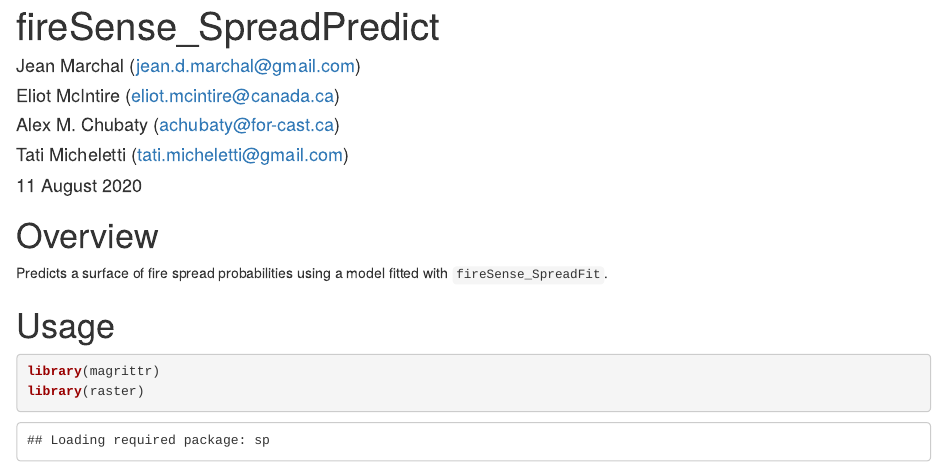
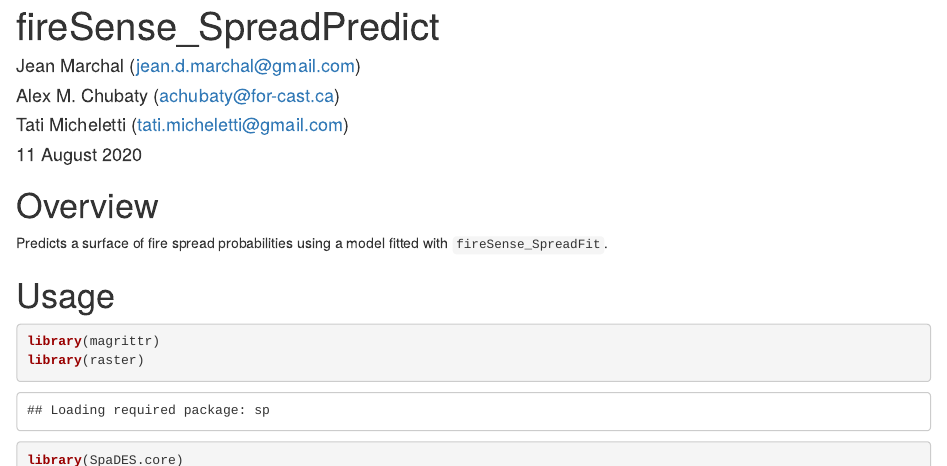
Before and after one commit to PredictiveEcology/fireSense_SpreadPredict, an R Markdown document (fireSense_SpreadPredict.Rmd): the page in a window 1100 px wide, from its top. Rendered offline with R 4.5, knitr and Pandoc, with nearby package versions; some code elsewhere in the file could not run offline.

Commit message:
Revert "add eliot as Rmd co-author"
This reverts commit 4b71fbf264d3361e899bf7d3c50a147f541e05c2.

```diff
--- a/fireSense_SpreadPredict.Rmd
+++ b/fireSense_SpreadPredict.Rmd
@@ -2,7 +2,6 @@
 title: "fireSense_SpreadPredict"
 author:
   - "Jean Marchal (<jean.d.marchal@gmail.com>)"
-  - "Eliot McIntire (<eliot.mcintire@canada.ca>)"
   - "Alex M. Chubaty (<achubaty@for-cast.ca>)"
   - "Tati Micheletti (<tati.micheletti@gmail.com>)"
 date: "`r format(Sys.time(), '%d %B %Y')`"
```
